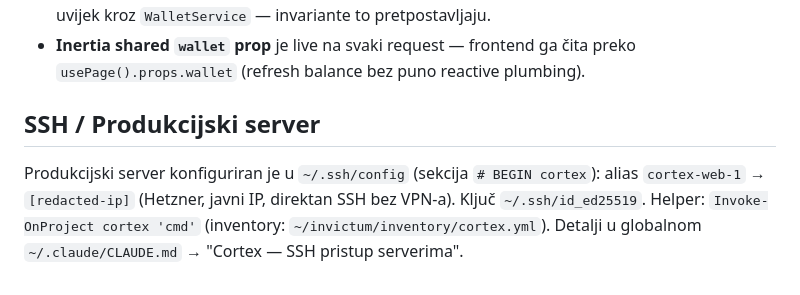
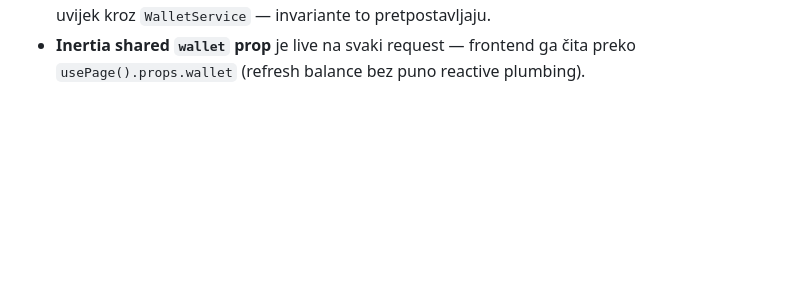
Before and after one commit to invictumhr/cortex, a Markdown page: CLAUDE.md, the part around the change. Drawn GitHub-style; blank space fills up the shorter version.

Commit message:
Remove production server SSH details from public docs
The CLAUDE.md SSH section exposed the prod server IP, SSH alias, key
filename and inventory path on the public repo. These belong only in the
private global ~/.claude/CLAUDE.md, not in the tracked project doc.

Co-Authored-By: Claude Fable 5 <noreply@anthropic.com>

```diff
--- a/CLAUDE.md
+++ b/CLAUDE.md
@@ -595,7 +595,3 @@ Sve podesivo preko `CORTEX_*` env varijabli.
   direktno; uvijek kroz `WalletService` — invariante to pretpostavljaju.
 - **Inertia shared `wallet` prop** je live na svaki request — frontend ga čita
   preko `usePage().props.wallet` (refresh balance bez puno reactive plumbing).
-
-## SSH / Produkcijski server
-
-Produkcijski server konfiguriran je u `~/.ssh/config` (sekcija `# BEGIN cortex`): alias `cortex-web-1` → `[redacted-ip]` (Hetzner, javni IP, direktan SSH bez VPN-a). Ključ `~/.ssh/id_ed25519`. Helper: `Invoke-OnProject cortex 'cmd'` (inventory: `~/invictum/inventory/cortex.yml`). Detalji u globalnom `~/.claude/CLAUDE.md` → "Cortex — SSH pristup serverima".
```
